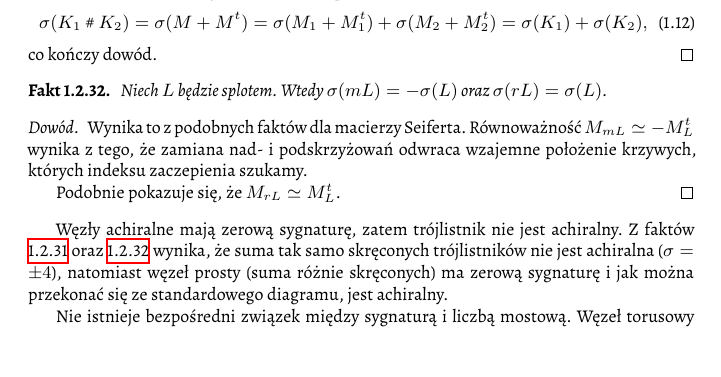
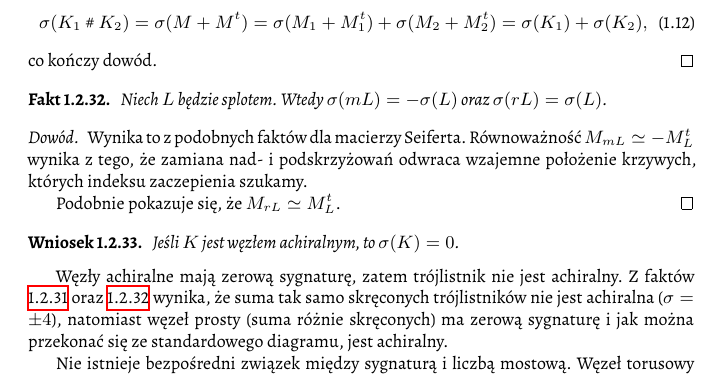
Before and after one commit to remigiusz-leon-suwalski/knot-theory, a LaTeX document (src/draft-04.tex, which reads src/40-topology/seifert_signature.tex): part of page 16 of 22, cut so that both start at the same text. Compiled offline with XeLaTeX.

Commit message:
Acheiral => signature = 0

```diff
--- a/src/40-topology/seifert_signature.tex
+++ b/src/40-topology/seifert_signature.tex
@@ -38,6 +38,11 @@ Sygnatura pojawia się w~fakcie \ref{slice_signature}.
 
     Podobnie pokazuje się, że $M_{rL} \simeq M_L^t$.
 \end{proof}
+
+\begin{corollary}
+    \label{crl:acheiral_signature}
+    Jeśli $K$ jest węzłem achiralnym, to $\sigma(K) = 0$.
+\end{corollary}
 
 Węzły achiralne mają zerową sygnaturę, zatem trójlistnik nie jest achiralny.
 Z faktów \ref{prop_sigma_additive} oraz \ref{prop_sigma_inverse} wynika, że suma tak samo skręconych trójlistników nie jest achiralna ($\sigma = \pm 4$), natomiast węzeł prosty (suma różnie skręconych) ma zerową sygnaturę i jak można przekonać się ze standardowego diagramu, jest achiralny.
```
